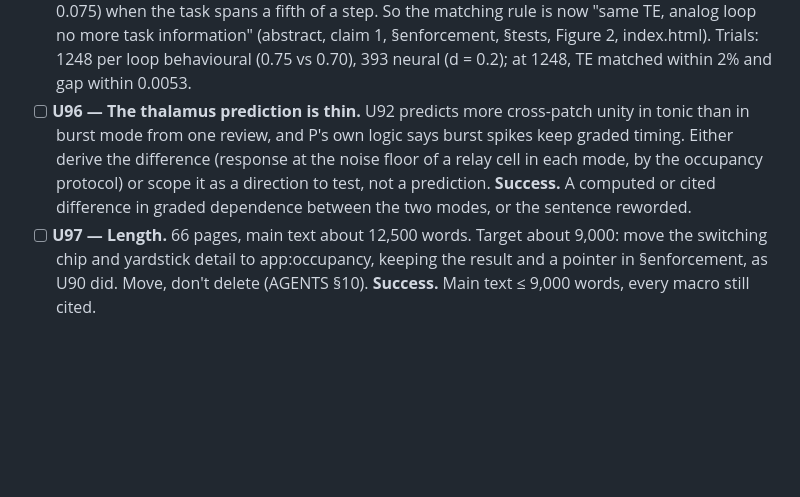
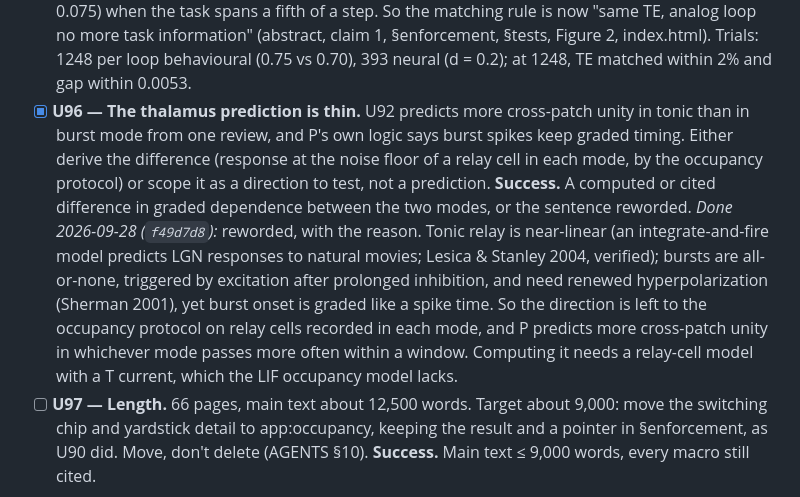
Before and after one commit to bobaseb/coupling_gated_cortical_coherence, a Markdown page: tasks/todo.md, the part around the change. Rendered like a GitHub page; blank space fills up the shorter version.

Commit message:
todo: U96 done note
Co-Authored-By: Claude Opus 5.5 <noreply@anthropic.com>

```diff
--- a/tasks/todo.md
+++ b/tasks/todo.md
@@ -968,13 +968,22 @@ plus U97 would move it to about 7. U85 (no data) still caps it.*
   no more task information" (abstract, claim 1, §enforcement, §tests,
   Figure 2, index.html). Trials: 1248 per loop behavioural (0.75 vs 0.70),
   393 neural (d = 0.2); at 1248, TE matched within 2% and gap within 0.0053.
-- [ ] **U96 — The thalamus prediction is thin.** U92 predicts more cross-patch
+- [x] **U96 — The thalamus prediction is thin.** U92 predicts more cross-patch
   unity in tonic than in burst mode from one review, and P's own logic says
   burst spikes keep graded timing. Either derive the difference (response at
   the noise floor of a relay cell in each mode, by the occupancy protocol) or
   scope it as a direction to test, not a prediction. **Success.** A computed
   or cited difference in graded dependence between the two modes, or the
   sentence reworded.
+  *Done 2026-09-28 (`f49d7d8`):* reworded, with the reason. Tonic relay is
+  near-linear (an integrate-and-fire model predicts LGN responses to natural
+  movies; Lesica & Stanley 2004, verified); bursts are all-or-none, triggered
+  by excitation after prolonged inhibition, and need renewed hyperpolarization
+  (Sherman 2001), yet burst onset is graded like a spike time. So the direction
+  is left to the occupancy protocol on relay cells recorded in each mode, and P
+  predicts more cross-patch unity in whichever mode passes more often within a
+  window. Computing it needs a relay-cell model with a T current, which the LIF
+  occupancy model lacks.
 - [ ] **U97 — Length.** 66 pages, main text about 12,500 words. Target about
   9,000: move the switching chip and yardstick detail to app:occupancy, keeping
   the result and a pointer in §enforcement, as U90 did. Move, don't delete
```
